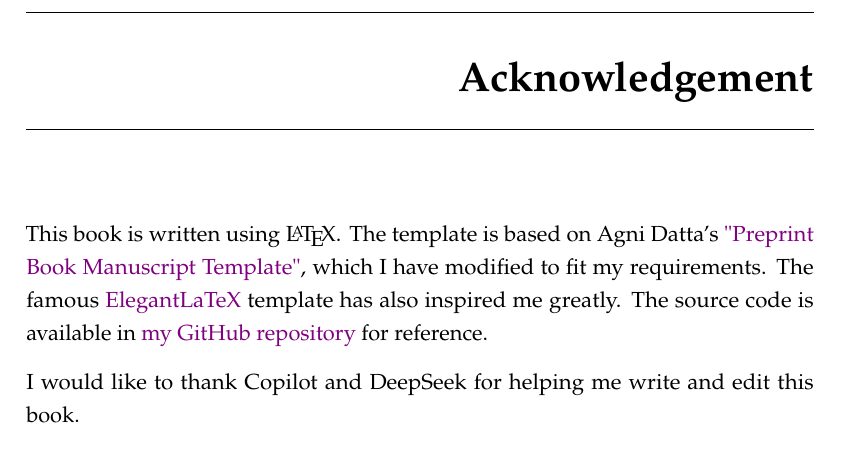
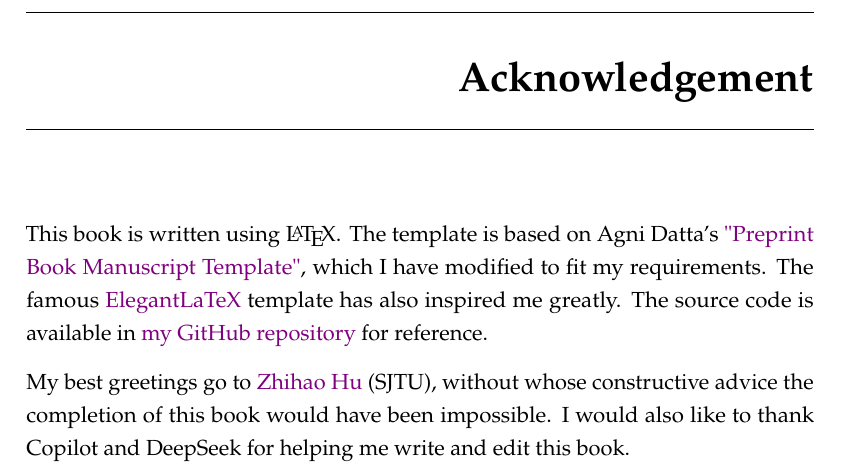
Before and after one commit to guo-zhenran/Maths-for-Economists, a LaTeX document (Maths for Economists.tex, which reads FrontMatter/acknowledgement.tex): part of page 7 of 103, cut so that both start at the same text. Compiled offline with pdfLaTeX.

Commit message:
Update acknowledgement

```diff
--- a/FrontMatter/acknowledgement.tex
+++ b/FrontMatter/acknowledgement.tex
@@ -2,4 +2,4 @@
 This book is written using \LaTeX. The template is based on Agni Datta's \href{https://www.overleaf.com/latex/templates/preprint-book-manuscript-template/ghrbwppzhzjx}{"Preprint Book Manuscript Template"}, which I have modified to fit my requirements.
 The famous \href{https://github.com/ElegantLaTeX/ElegantLaTeX}{ElegantLaTeX} template has also inspired me greatly. The source code is available in \href{https://github.com/guo-zhenran/Maths-for-Economists}{my GitHub repository} for reference.
 
-I would like to thank Copilot and DeepSeek for helping me write and edit this book.
+My best greetings go to \href{https://minamomo127430.github.io/}{Zhihao Hu} (SJTU), without whose constructive advice the completion of this book would have been impossible. I would also like to thank Copilot and DeepSeek for helping me write and edit this book.
```
Also changed, not shown: Maths for Economists.pdf, 2 other files.
